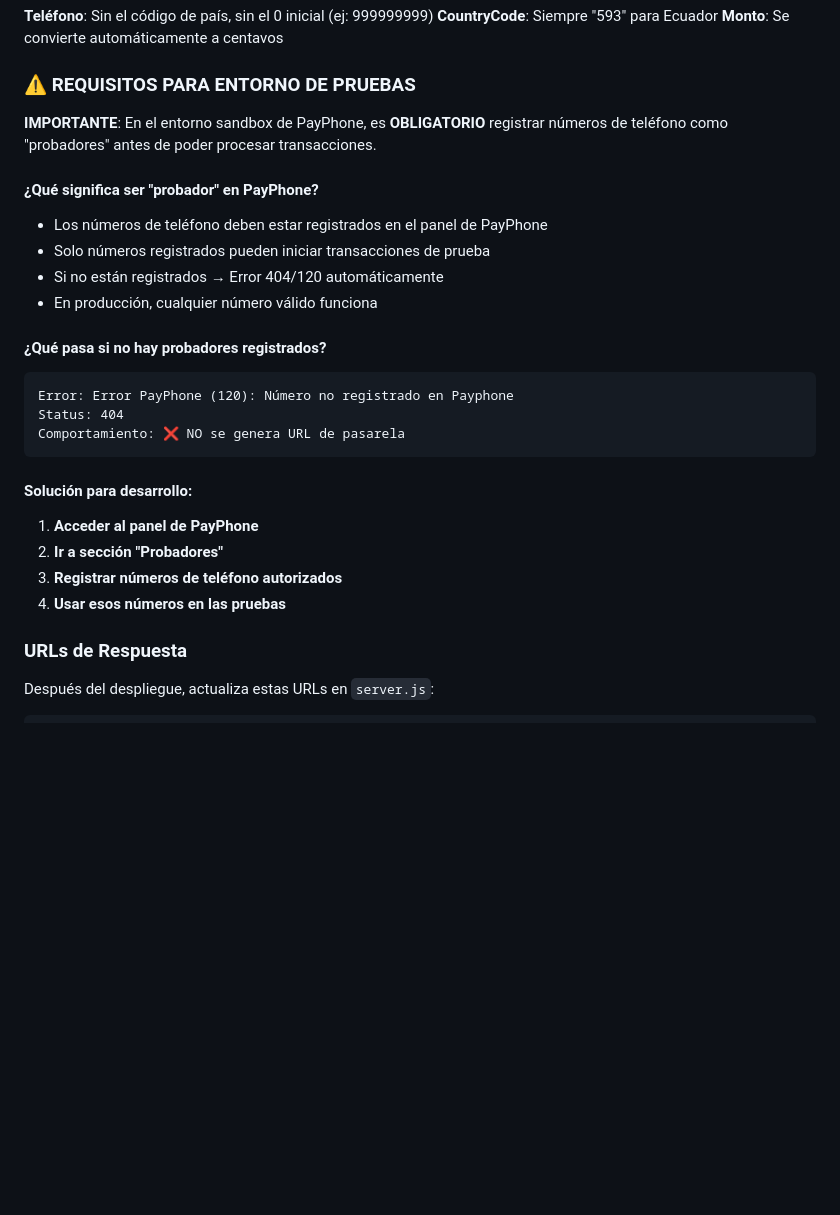
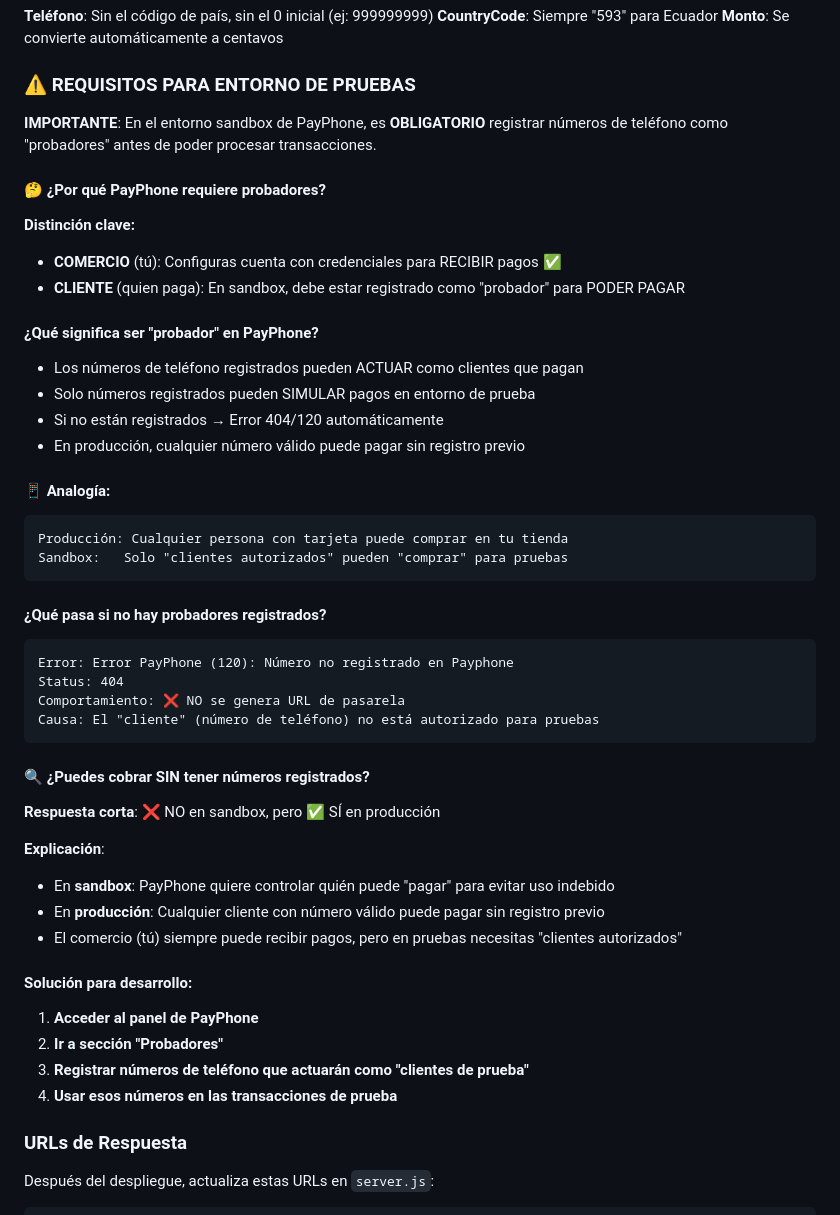
Before and after one commit to ginaproanio/pagos, a Markdown page: DEVELOPMENT.md, the part around the change. Drawn GitHub-style; blank space fills up the shorter version.

Commit message:
docs: Explicar diferencia entre comercio y cliente en PayPhone
- Clarificar que el COMERCIO puede recibir pagos sin registro
- Explicar que en SANDBOX los CLIENTES deben estar registrados como probadores
- Agregar analogía clara entre producción y sandbox
- Documentar que el error 404/120 es por cliente no autorizado, no por comercio

````diff
--- a/DEVELOPMENT.md
+++ b/DEVELOPMENT.md
@@ -26,24 +26,46 @@ PAYPHONE_TOKEN=KwZnR4t6DGcgq_8XkME9dMVVtCIUnLOCFPLGLRHA1f_pPvXf8nhvxwtTceVyfK-sD
 
 **IMPORTANTE**: En el entorno sandbox de PayPhone, es **OBLIGATORIO** registrar números de teléfono como "probadores" antes de poder procesar transacciones.
 
+#### 🤔 ¿Por qué PayPhone requiere probadores?
+
+**Distinción clave:**
+- **COMERCIO** (tú): Configuras cuenta con credenciales para RECIBIR pagos ✅
+- **CLIENTE** (quien paga): En sandbox, debe estar registrado como "probador" para PODER PAGAR
+
 #### ¿Qué significa ser "probador" en PayPhone?
-- Los números de teléfono deben estar registrados en el panel de PayPhone
-- Solo números registrados pueden iniciar transacciones de prueba
+- Los números de teléfono registrados pueden ACTUAR como clientes que pagan
+- Solo números registrados pueden SIMULAR pagos en entorno de prueba
 - Si no están registrados → Error 404/120 automáticamente
-- En producción, cualquier número válido funciona
+- En producción, cualquier número válido puede pagar sin registro previo
+
+#### 📱 Analogía:
+```
+Producción: Cualquier persona con tarjeta puede comprar en tu tienda
+Sandbox:   Solo "clientes autorizados" pueden "comprar" para pruebas
+```
 
 #### ¿Qué pasa si no hay probadores registrados?
 ```
 Error: Error PayPhone (120): Número no registrado en Payphone
 Status: 404
 Comportamiento: ❌ NO se genera URL de pasarela
+Causa: El "cliente" (número de teléfono) no está autorizado para pruebas
 ```
+
+#### 🔍 ¿Puedes cobrar SIN tener números registrados?
+
+**Respuesta corta**: ❌ NO en sandbox, pero ✅ SÍ en producción
+
+**Explicación**:
+- En **sandbox**: PayPhone quiere controlar quién puede "pagar" para evitar uso indebido
+- En **producción**: Cualquier cliente con número válido puede pagar sin registro previo
+- El comercio (tú) siempre puede recibir pagos, pero en pruebas necesitas "clientes autorizados"
 
 #### Solución para desarrollo:
 1. **Acceder al panel de PayPhone**
 2. **Ir a sección "Probadores"**
-3. **Registrar números de teléfono autorizados**
-4. **Usar esos números en las pruebas**
+3. **Registrar números de teléfono que actuarán como "clientes de prueba"**
+4. **Usar esos números en las transacciones de prueba**
 
 ### URLs de Respuesta
 
````
